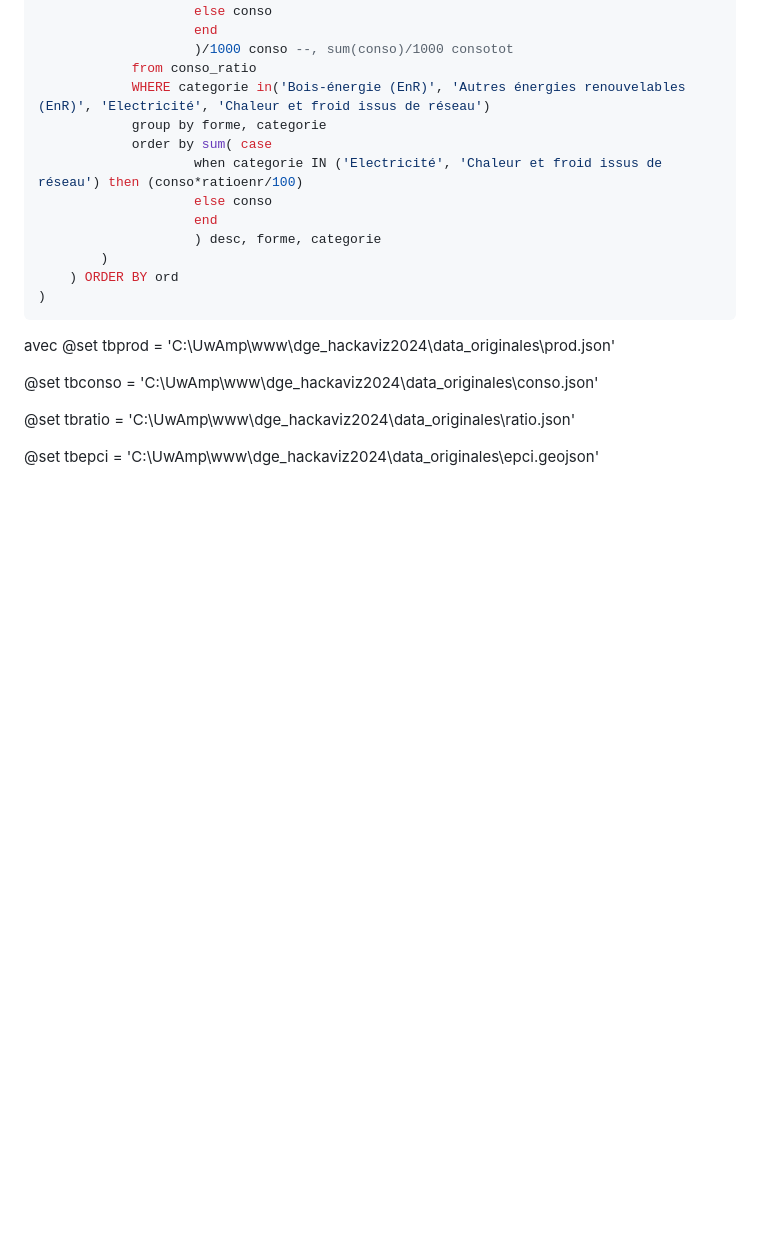
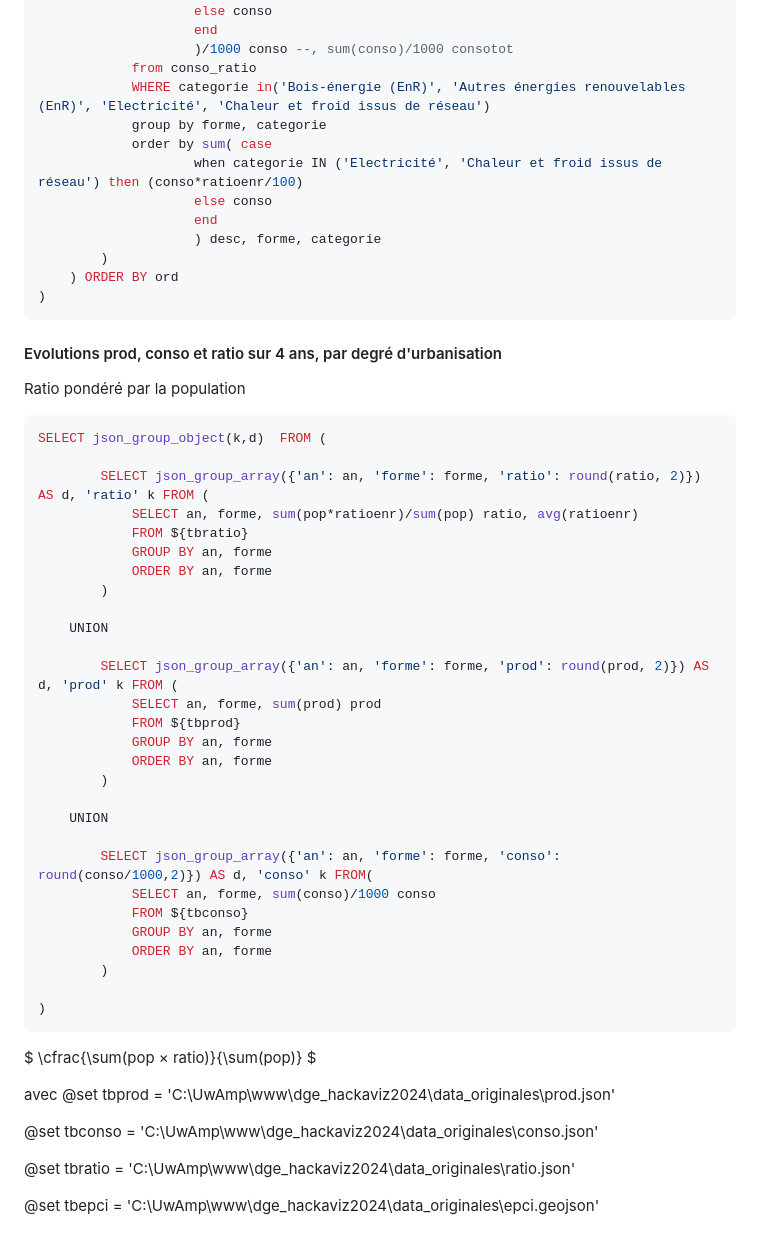
Before and after one commit to loicbcn/dge_hackaviz2024, a Markdown page: README.md, the part around the change. GitHub-like rendering; blank space fills up the shorter version.

Commit message:
2nd graph

````diff
--- a/README.md
+++ b/README.md
@@ -100,6 +100,46 @@ select json_group_array(datas) from (
 )
 ```
 
+#### Evolutions prod, conso et ratio sur 4 ans, par degré d'urbanisation
+
+Ratio pondéré par la population
+
+```sql
+SELECT json_group_object(k,d)  FROM (
+
+		SELECT json_group_array({'an': an, 'forme': forme, 'ratio': round(ratio, 2)}) AS d, 'ratio' k FROM (
+			SELECT an, forme, sum(pop*ratioenr)/sum(pop) ratio, avg(ratioenr)
+			FROM ${tbratio}
+			GROUP BY an, forme
+			ORDER BY an, forme
+		)
+
+	UNION
+
+		SELECT json_group_array({'an': an, 'forme': forme, 'prod': round(prod, 2)}) AS d, 'prod' k FROM (
+			SELECT an, forme, sum(prod) prod
+			FROM ${tbprod}
+			GROUP BY an, forme
+			ORDER BY an, forme
+		)
+
+	UNION
+
+		SELECT json_group_array({'an': an, 'forme': forme, 'conso': round(conso/1000,2)}) AS d, 'conso' k FROM(
+			SELECT an, forme, sum(conso)/1000 conso
+			FROM ${tbconso}
+			GROUP BY an, forme
+			ORDER BY an, forme
+		)
+
+)
+```
+
+$
+\cfrac{\sum(pop × ratio)}{\sum(pop)}
+$
+
+
 avec
 @set tbprod = 'C:\UwAmp\www\dge_hackaviz2024\data_originales\prod.json'
 
````
